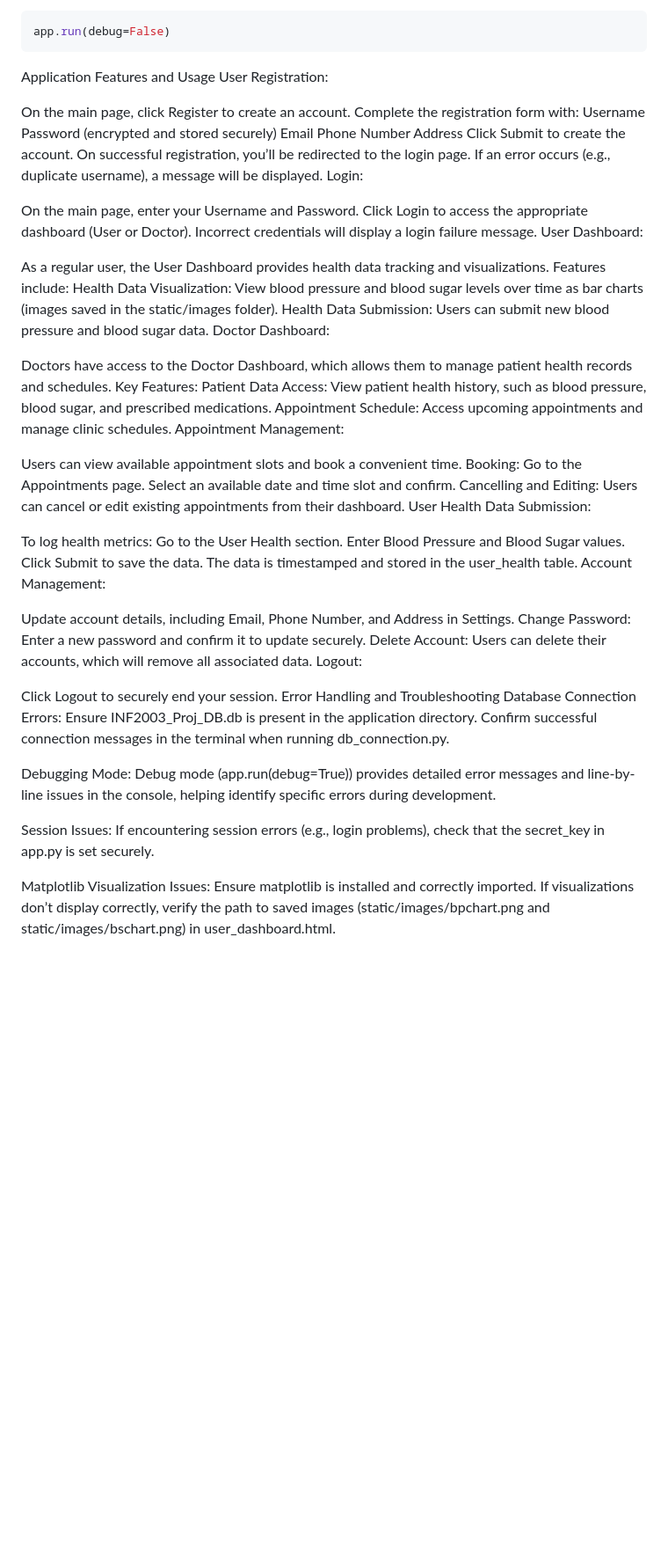
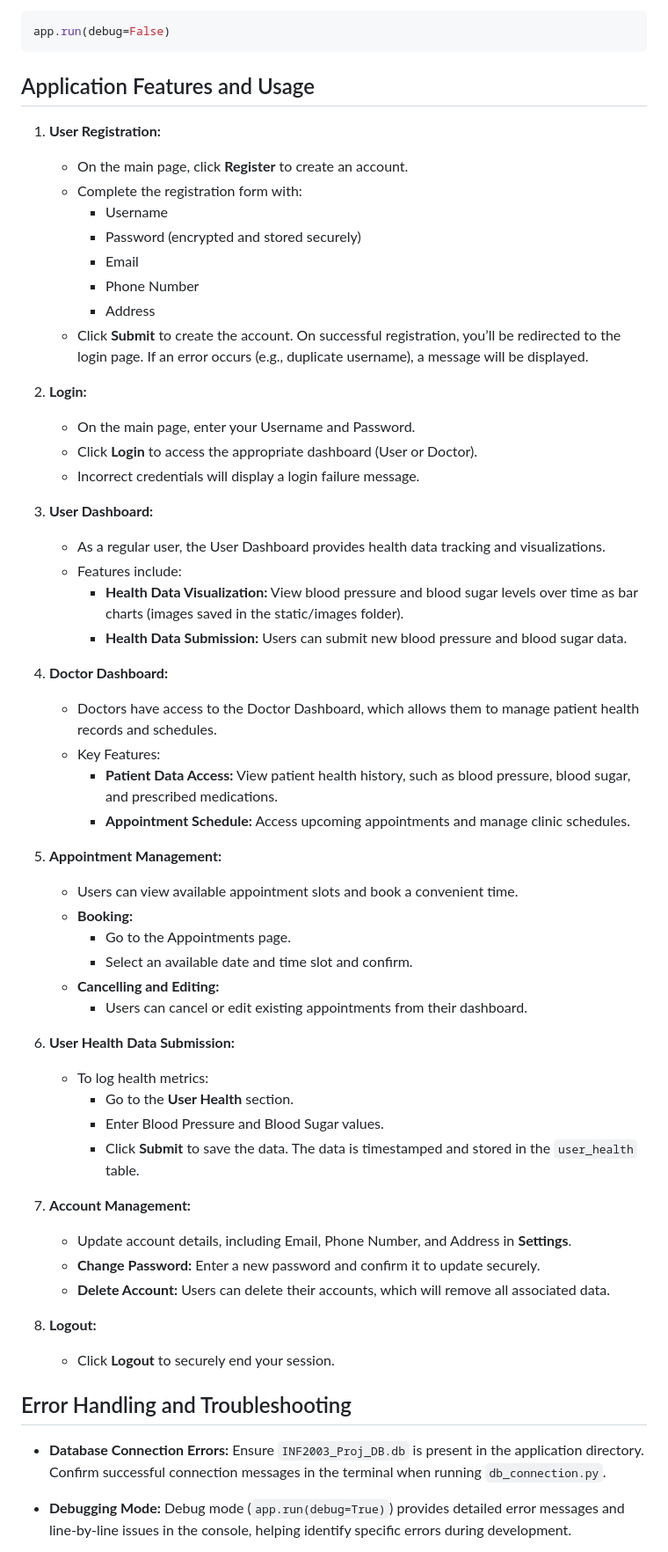
Before and after one commit to Stars1999/INF2003_DB, a Markdown page: README.md, the part around one of its changes. Shown at 88% size. Drawn GitHub-style; blank space fills up the shorter version.

````diff
--- a/README.md
+++ b/README.md
@@ -85,62 +85,62 @@ Debug mode is useful during development but should be disabled in production for
 app.run(debug=False)
 ```
 
-Application Features and Usage
-User Registration:
+## Application Features and Usage
 
-On the main page, click Register to create an account.
-Complete the registration form with:
-Username
-Password (encrypted and stored securely)
-Email
-Phone Number
-Address
-Click Submit to create the account. On successful registration, you’ll be redirected to the login page. If an error occurs (e.g., duplicate username), a message will be displayed.
-Login:
+1. **User Registration:**
+   - On the main page, click **Register** to create an account.
+   - Complete the registration form with:
+     - Username
+     - Password (encrypted and stored securely)
+     - Email
+     - Phone Number
+     - Address
+   - Click **Submit** to create the account. On successful registration, you’ll be redirected to the login page. If an error occurs (e.g., duplicate username), a message will be displayed.
 
-On the main page, enter your Username and Password.
-Click Login to access the appropriate dashboard (User or Doctor).
-Incorrect credentials will display a login failure message.
-User Dashboard:
+2. **Login:**
+   - On the main page, enter your Username and Password.
+   - Click **Login** to access the appropriate dashboard (User or Doctor).
+   - Incorrect credentials will display a login failure message.
 
-As a regular user, the User Dashboard provides health data tracking and visualizations.
-Features include:
-Health Data Visualization: View blood pressure and blood sugar levels over time as bar charts (images saved in the static/images folder).
-Health Data Submission: Users can submit new blood pressure and blood sugar data.
-Doctor Dashboard:
+3. **User Dashboard:**
+   - As a regular user, the User Dashboard provides health data tracking and visualizations.
+   - Features include:
+     - **Health Data Visualization:** View blood pressure and blood sugar levels over time as bar charts (images saved in the static/images folder).
+     - **Health Data Submission:** Users can submit new blood pressure and blood sugar data.
 
-Doctors have access to the Doctor Dashboard, which allows them to manage patient health records and schedules.
-Key Features:
-Patient Data Access: View patient health history, such as blood pressure, blood sugar, and prescribed medications.
-Appointment Schedule: Access upcoming appointments and manage clinic schedules.
-Appointment Management:
+4. **Doctor Dashboard:**
+   - Doctors have access to the Doctor Dashboard, which allows them to manage patient health records and schedules.
+   - Key Features:
+     - **Patient Data Access:** View patient health history, such as blood pressure, blood sugar, and prescribed medications.
+     - **Appointment Schedule:** Access upcoming appointments and manage clinic schedules.
 
-Users can view available appointment slots and book a convenient time.
-Booking:
-Go to the Appointments page.
-Select an available date and time slot and confirm.
-Cancelling and Editing:
-Users can cancel or edit existing appointments from their dashboard.
-User Health Data Submission:
+5. **Appointment Management:**
+   - Users can view available appointment slots and book a convenient time.
+   - **Booking:**
+     - Go to the Appointments page.
+     - Select an available date and time slot and confirm.
+   - **Cancelling and Editing:**
+     - Users can cancel or edit existing appointments from their dashboard.
 
-To log health metrics:
-Go to the User Health section.
-Enter Blood Pressure and Blood Sugar values.
-Click Submit to save the data. The data is timestamped and stored in the user_health table.
-Account Management:
+6. **User Health Data Submission:**
+   - To log health metrics:
+     - Go to the **User Health** section.
+     - Enter Blood Pressure and Blood Sugar values.
+     - Click **Submit** to save the data. The data is timestamped and stored in the `user_health` table.
 
-Update account details, including Email, Phone Number, and Address in Settings.
-Change Password: Enter a new password and confirm it to update securely.
-Delete Account: Users can delete their accounts, which will remove all associated data.
-Logout:
+7. **Account Management:**
+   - Update account details, including Email, Phone Number, and Address in **Settings**.
+   - **Change Password:** Enter a new password and confirm it to update securely.
+   - **Delete Account:** Users can delete their accounts, which will remove all associated data.
 
-Click Logout to securely end your session.
-Error Handling and Troubleshooting
-Database Connection Errors: Ensure INF2003_Proj_DB.db is present in the application directory. Confirm successful connection messages in the terminal when running db_connection.py.
+8. **Logout:**
+   - Click **Logout** to securely end your session.
 
-Debugging Mode: Debug mode (app.run(debug=True)) provides detailed error messages and line-by-line issues in the console, helping identify specific errors during development.
+## Error Handling and Troubleshooting
 
-Session Issues: If encountering session errors (e.g., login problems), check that the secret_key in app.py is set securely.
+- **Database Connection Errors:**
+  Ensure `INF2003_Proj_DB.db` is present in the application directory. Confirm successful connection messages in the terminal when running `db_connection.py`.
 
-Matplotlib Visualization Issues: Ensure matplotlib is installed and correctly imported. If visualizations don’t display correctly, verify the path to saved images (static/images/bpchart.png and static/images/bschart.png) in user_dashboard.html.
+- **Debugging Mode:**
+  Debug mode (`app.run(debug=True)`) provides detailed error messages and line-by-line issues in the console, helping identify specific errors during development.
 
````
Also changed, not shown: other parts of README.md (+7 -1 lines).
